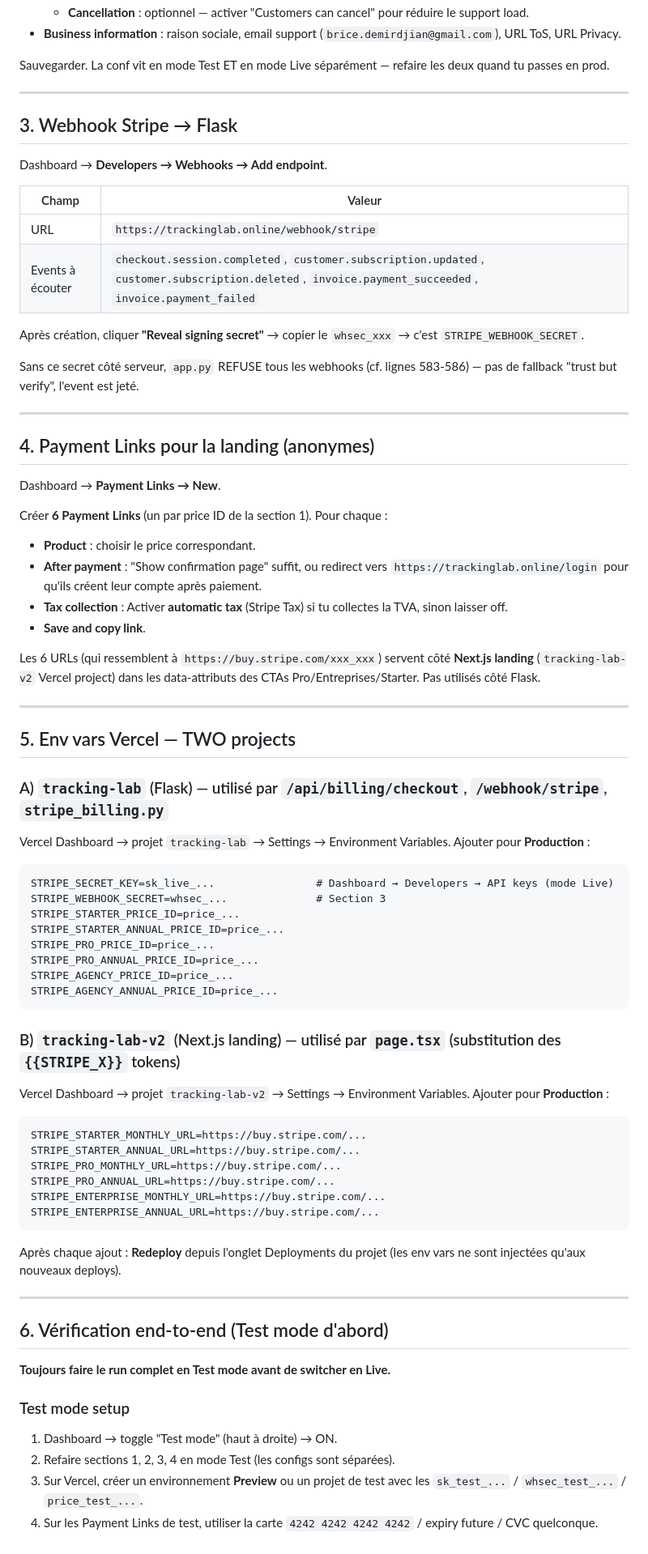
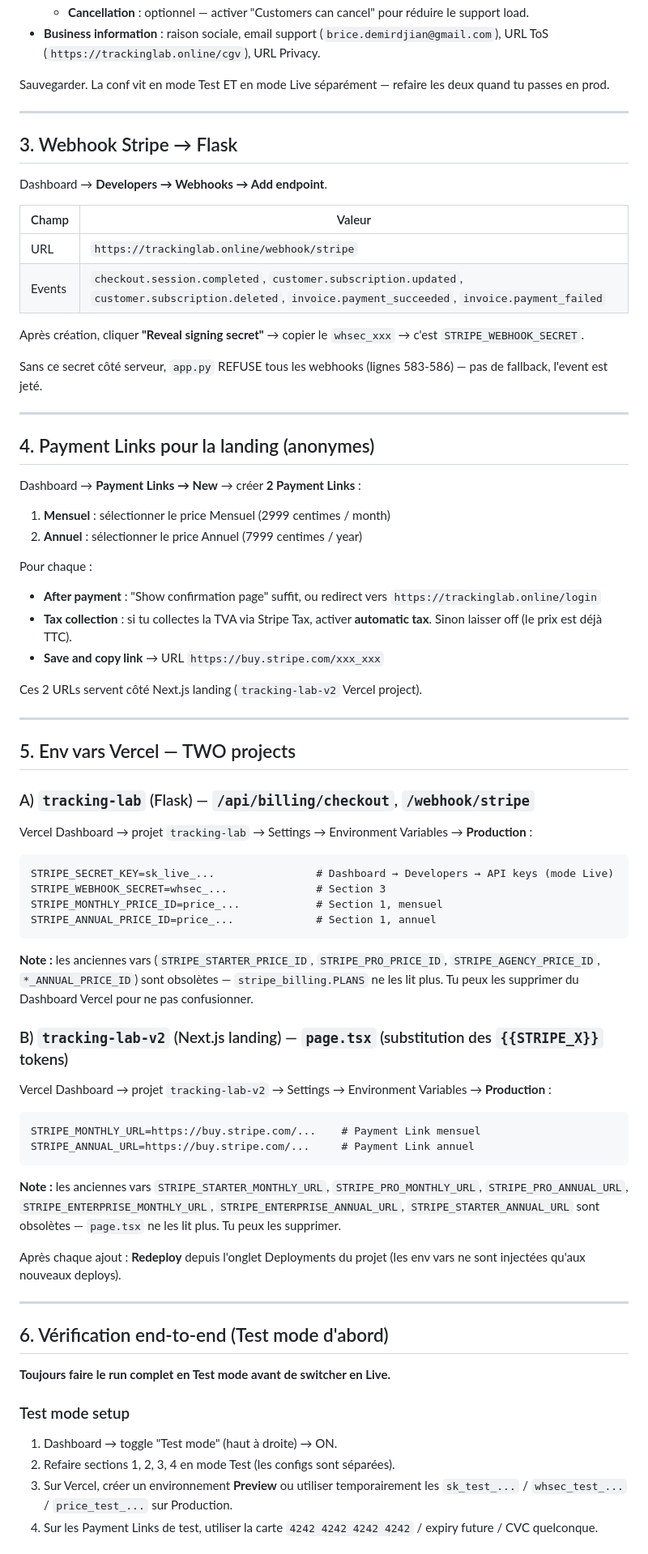
Before and after one commit to bricedemirdjian/tracking-lab, a Markdown page: STRIPE_SETUP.md, the part around one of its changes. Shown at 81% size. Rendered like a GitHub page.

````diff
--- a/STRIPE_SETUP.md
+++ b/STRIPE_SETUP.md
@@ -68,5 +73,5 @@ Sans cette config, le flow `/api/billing/checkout` retombera silencieusement sur
   - **Cancellation** : optionnel — activer "Customers can cancel" pour réduire le support load.
-- **Business information** : raison sociale, email support (`brice.demirdjian@gmail.com`), URL ToS, URL Privacy.
+- **Business information** : raison sociale, email support (`brice.demirdjian@gmail.com`), URL ToS (`https://trackinglab.online/cgv`), URL Privacy.
 
 Sauvegarder. La conf vit en mode Test ET en mode Live séparément — refaire les deux quand tu passes en prod.
 
@@ -79,58 +84,55 @@ Dashboard → **Developers → Webhooks → Add endpoint**.
 | Champ | Valeur |
 |---|---|
 | URL | `https://trackinglab.online/webhook/stripe` |
-| Events à écouter | `checkout.session.completed`, `customer.subscription.updated`, `customer.subscription.deleted`, `invoice.payment_succeeded`, `invoice.payment_failed` |
+| Events | `checkout.session.completed`, `customer.subscription.updated`, `customer.subscription.deleted`, `invoice.payment_succeeded`, `invoice.payment_failed` |
 
 Après création, cliquer **"Reveal signing secret"** → copier le `whsec_xxx` → c'est `STRIPE_WEBHOOK_SECRET`.
 
-Sans ce secret côté serveur, `app.py` REFUSE tous les webhooks (cf. lignes 583-586) — pas de fallback "trust but verify", l'event est jeté.
+Sans ce secret côté serveur, `app.py` REFUSE tous les webhooks (lignes 583-586) — pas de fallback, l'event est jeté.
 
 ---
 
 ## 4. Payment Links pour la landing (anonymes)
 
-Dashboard → **Payment Links → New**.
+Dashboard → **Payment Links → New** → créer **2 Payment Links** :
 
-Créer **6 Payment Links** (un par price ID de la section 1). Pour chaque :
+1. **Mensuel** : sélectionner le price Mensuel (2999 centimes / month)
+2. **Annuel** : sélectionner le price Annuel (7999 centimes / year)
 
-- **Product** : choisir le price correspondant.
-- **After payment** : "Show confirmation page" suffit, ou redirect vers `https://trackinglab.online/login` pour qu'ils créent leur compte après paiement.
-- **Tax collection** : Activer **automatic tax** (Stripe Tax) si tu collectes la TVA, sinon laisser off.
-- **Save and copy link**.
+Pour chaque :
+- **After payment** : "Show confirmation page" suffit, ou redirect vers `https://trackinglab.online/login`
+- **Tax collection** : si tu collectes la TVA via Stripe Tax, activer **automatic tax**. Sinon laisser off (le prix est déjà TTC).
+- **Save and copy link** → URL `https://buy.stripe.com/xxx_xxx`
 
-Les 6 URLs (qui ressemblent à `https://buy.stripe.com/xxx_xxx`) servent côté **Next.js landing** (`tracking-lab-v2` Vercel project) dans les data-attributs des CTAs Pro/Entreprises/Starter. Pas utilisés côté Flask.
+Ces 2 URLs servent côté Next.js landing (`tracking-lab-v2` Vercel project).
 
 ---
 
 ## 5. Env vars Vercel — TWO projects
 
-### A) `tracking-lab` (Flask) — utilisé par `/api/billing/checkout`, `/webhook/stripe`, `stripe_billing.py`
+### A) `tracking-lab` (Flask) — `/api/billing/checkout`, `/webhook/stripe`
 
-Vercel Dashboard → projet `tracking-lab` → Settings → Environment Variables. Ajouter pour **Production** :
+Vercel Dashboard → projet `tracking-lab` → Settings → Environment Variables → **Production** :
 
 ```
 STRIPE_SECRET_KEY=sk_live_...                # Dashboard → Developers → API keys (mode Live)
 STRIPE_WEBHOOK_SECRET=whsec_...              # Section 3
-STRIPE_STARTER_PRICE_ID=price_...
-STRIPE_STARTER_ANNUAL_PRICE_ID=price_...
-STRIPE_PRO_PRICE_ID=price_...
-STRIPE_PRO_ANNUAL_PRICE_ID=price_...
-STRIPE_AGENCY_PRICE_ID=price_...
-STRIPE_AGENCY_ANNUAL_PRICE_ID=price_...
+STRIPE_MONTHLY_PRICE_ID=price_...            # Section 1, mensuel
+STRIPE_ANNUAL_PRICE_ID=price_...             # Section 1, annuel
 ```
 
-### B) `tracking-lab-v2` (Next.js landing) — utilisé par `page.tsx` (substitution des `{{STRIPE_X}}` tokens)
+**Note :** les anciennes vars (`STRIPE_STARTER_PRICE_ID`, `STRIPE_PRO_PRICE_ID`, `STRIPE_AGENCY_PRICE_ID`, `*_ANNUAL_PRICE_ID`) sont obsolètes — `stripe_billing.PLANS` ne les lit plus. Tu peux les supprimer du Dashboard Vercel pour ne pas confusionner.
 
-Vercel Dashboard → projet `tracking-lab-v2` → Settings → Environment Variables. Ajouter pour **Production** :
+### B) `tracking-lab-v2` (Next.js landing) — `page.tsx` (substitution des `{{STRIPE_X}}` tokens)
+
+Vercel Dashboard → projet `tracking-lab-v2` → Settings → Environment Variables → **Production** :
 
 ```
-STRIPE_STARTER_MONTHLY_URL=https://buy.stripe.com/...
-STRIPE_STARTER_ANNUAL_URL=https://buy.stripe.com/...
-STRIPE_PRO_MONTHLY_URL=https://buy.stripe.com/...
-STRIPE_PRO_ANNUAL_URL=https://buy.stripe.com/...
-STRIPE_ENTERPRISE_MONTHLY_URL=https://buy.stripe.com/...
-STRIPE_ENTERPRISE_ANNUAL_URL=https://buy.stripe.com/...
+STRIPE_MONTHLY_URL=https://buy.stripe.com/...    # Payment Link mensuel
+STRIPE_ANNUAL_URL=https://buy.stripe.com/...     # Payment Link annuel
 ```
+
+**Note :** les anciennes vars `STRIPE_STARTER_MONTHLY_URL`, `STRIPE_PRO_MONTHLY_URL`, `STRIPE_PRO_ANNUAL_URL`, `STRIPE_ENTERPRISE_MONTHLY_URL`, `STRIPE_ENTERPRISE_ANNUAL_URL`, `STRIPE_STARTER_ANNUAL_URL` sont obsolètes — `page.tsx` ne les lit plus. Tu peux les supprimer.
 
 Après chaque ajout : **Redeploy** depuis l'onglet Deployments du projet (les env vars ne sont injectées qu'aux nouveaux deploys).
 
@@ -143,6 +145,6 @@ Après chaque ajout : **Redeploy** depuis l'onglet Deployments du projet (les en
 ### Test mode setup
 1. Dashboard → toggle "Test mode" (haut à droite) → ON.
 2. Refaire sections 1, 2, 3, 4 en mode Test (les configs sont séparées).
-3. Sur Vercel, créer un environnement **Preview** ou un projet de test avec les `sk_test_...` / `whsec_test_...` / `price_test_...`.
+3. Sur Vercel, créer un environnement **Preview** ou utiliser temporairement les `sk_test_...` / `whsec_test_...` / `price_test_...` sur Production.
 4. Sur les Payment Links de test, utiliser la carte `4242 4242 4242 4242` / expiry future / CVC quelconque.
 
````
Also changed, not shown: other parts of STRIPE_SETUP.md (+50 -44 lines).
